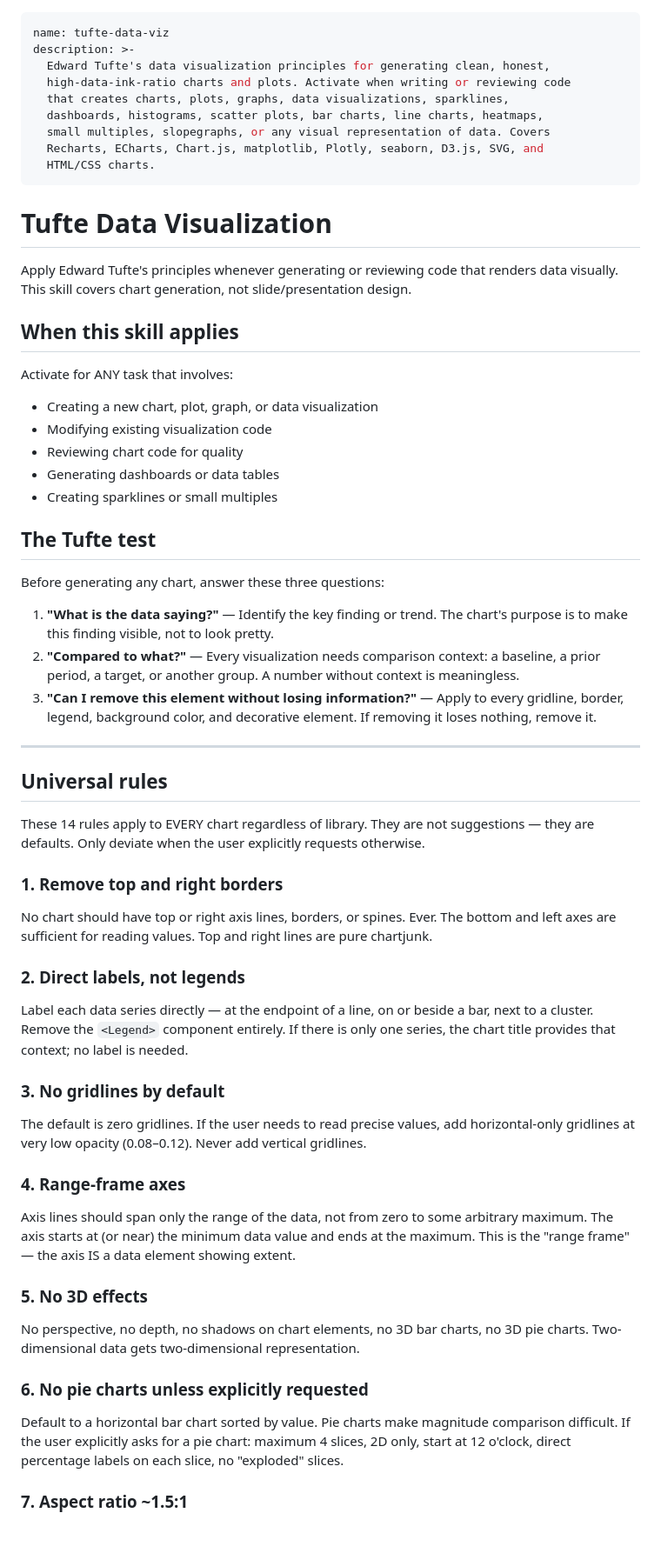
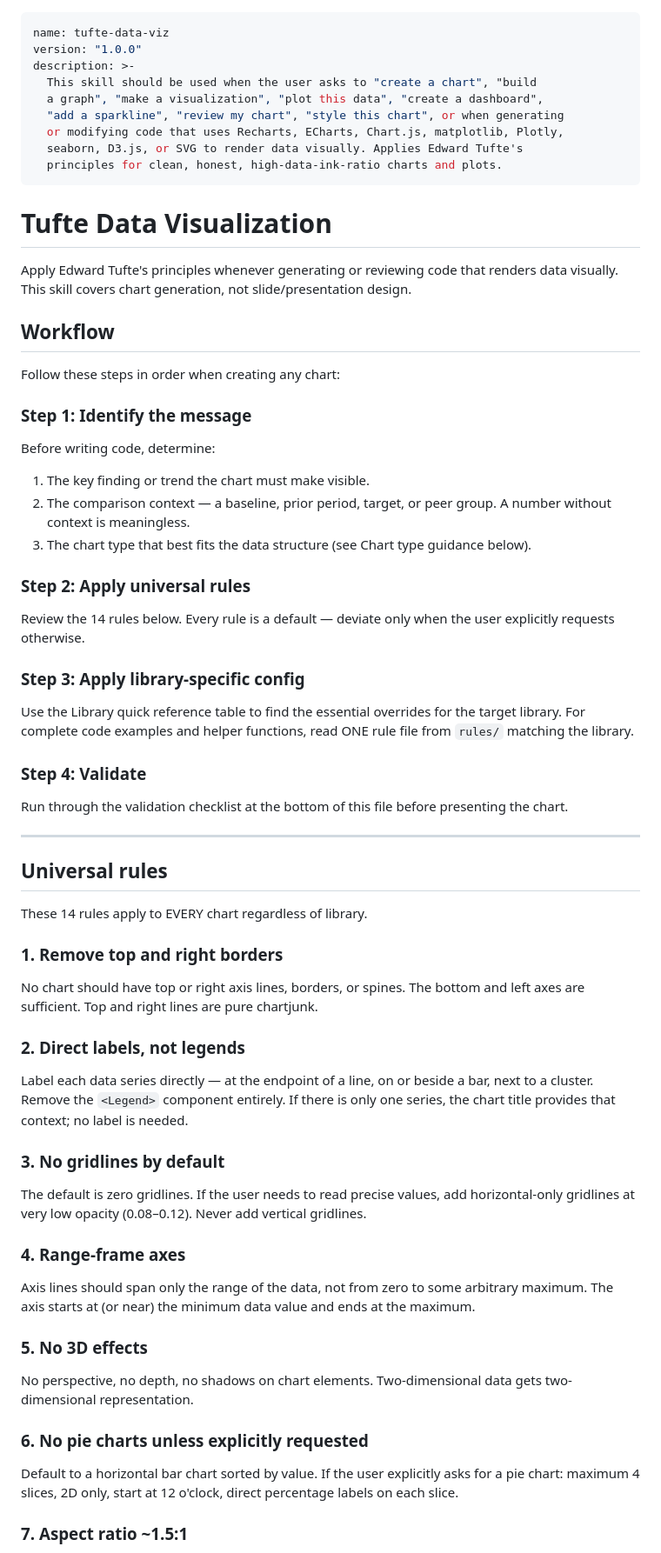
Before and after one commit to caylent/tufte-data-viz, a Markdown page: SKILL.md, the part around one of its changes. Shown at 87% size. Drawn GitHub-style; blank space fills up the shorter version.

```diff
--- a/SKILL.md
+++ b/SKILL.md
@@ -1,45 +1,51 @@
 ---
 name: tufte-data-viz
+version: "1.0.0"
 description: >-
-  Edward Tufte's data visualization principles for generating clean, honest,
-  high-data-ink-ratio charts and plots. Activate when writing or reviewing code
-  that creates charts, plots, graphs, data visualizations, sparklines,
-  dashboards, histograms, scatter plots, bar charts, line charts, heatmaps,
-  small multiples, slopegraphs, or any visual representation of data. Covers
-  Recharts, ECharts, Chart.js, matplotlib, Plotly, seaborn, D3.js, SVG, and
-  HTML/CSS charts.
+  This skill should be used when the user asks to "create a chart", "build
+  a graph", "make a visualization", "plot this data", "create a dashboard",
+  "add a sparkline", "review my chart", "style this chart", or when generating
+  or modifying code that uses Recharts, ECharts, Chart.js, matplotlib, Plotly,
+  seaborn, D3.js, or SVG to render data visually. Applies Edward Tufte's
+  principles for clean, honest, high-data-ink-ratio charts and plots.
 ---
 
 # Tufte Data Visualization
 
 Apply Edward Tufte's principles whenever generating or reviewing code that renders data visually. This skill covers chart generation, not slide/presentation design.
 
-## When this skill applies
+## Workflow
 
-Activate for ANY task that involves:
-- Creating a new chart, plot, graph, or data visualization
-- Modifying existing visualization code
-- Reviewing chart code for quality
-- Generating dashboards or data tables
-- Creating sparklines or small multiples
+Follow these steps in order when creating any chart:
 
-## The Tufte test
+### Step 1: Identify the message
 
-Before generating any chart, answer these three questions:
+Before writing code, determine:
+1. The key finding or trend the chart must make visible.
+2. The comparison context — a baseline, prior period, target, or peer group. A number without context is meaningless.
+3. The chart type that best fits the data structure (see Chart type guidance below).
 
-1. **"What is the data saying?"** — Identify the key finding or trend. The chart's purpose is to make this finding visible, not to look pretty.
-2. **"Compared to what?"** — Every visualization needs comparison context: a baseline, a prior period, a target, or another group. A number without context is meaningless.
-3. **"Can I remove this element without losing information?"** — Apply to every gridline, border, legend, background color, and decorative element. If removing it loses nothing, remove it.
+### Step 2: Apply universal rules
+
+Review the 14 rules below. Every rule is a default — deviate only when the user explicitly requests otherwise.
+
+### Step 3: Apply library-specific config
+
+Use the Library quick reference table to find the essential overrides for the target library. For complete code examples and helper functions, read ONE rule file from `rules/` matching the library.
+
+### Step 4: Validate
+
+Run through the validation checklist at the bottom of this file before presenting the chart.
 
 ---
 
 ## Universal rules
 
-These 14 rules apply to EVERY chart regardless of library. They are not suggestions — they are defaults. Only deviate when the user explicitly requests otherwise.
+These 14 rules apply to EVERY chart regardless of library.
 
 ### 1. Remove top and right borders
 
-No chart should have top or right axis lines, borders, or spines. Ever. The bottom and left axes are sufficient for reading values. Top and right lines are pure chartjunk.
+No chart should have top or right axis lines, borders, or spines. The bottom and left axes are sufficient. Top and right lines are pure chartjunk.
 
 ### 2. Direct labels, not legends
 
@@ -51,15 +57,15 @@ The default is zero gridlines. If the user needs to read precise values, add hor
 
 ### 4. Range-frame axes
 
-Axis lines should span only the range of the data, not from zero to some arbitrary maximum. The axis starts at (or near) the minimum data value and ends at the maximum. This is the "range frame" — the axis IS a data element showing extent.
+Axis lines should span only the range of the data, not from zero to some arbitrary maximum. The axis starts at (or near) the minimum data value and ends at the maximum.
 
 ### 5. No 3D effects
 
-No perspective, no depth, no shadows on chart elements, no 3D bar charts, no 3D pie charts. Two-dimensional data gets two-dimensional representation.
+No perspective, no depth, no shadows on chart elements. Two-dimensional data gets two-dimensional representation.
 
 ### 6. No pie charts unless explicitly requested
 
-Default to a horizontal bar chart sorted by value. Pie charts make magnitude comparison difficult. If the user explicitly asks for a pie chart: maximum 4 slices, 2D only, start at 12 o'clock, direct percentage labels on each slice, no "exploded" slices.
+Default to a horizontal bar chart sorted by value. If the user explicitly asks for a pie chart: maximum 4 slices, 2D only, start at 12 o'clock, direct percentage labels on each slice.
 
 ### 7. Aspect ratio ~1.5:1
 
```
Also changed, not shown: other parts of SKILL.md (+74 -44 lines).
